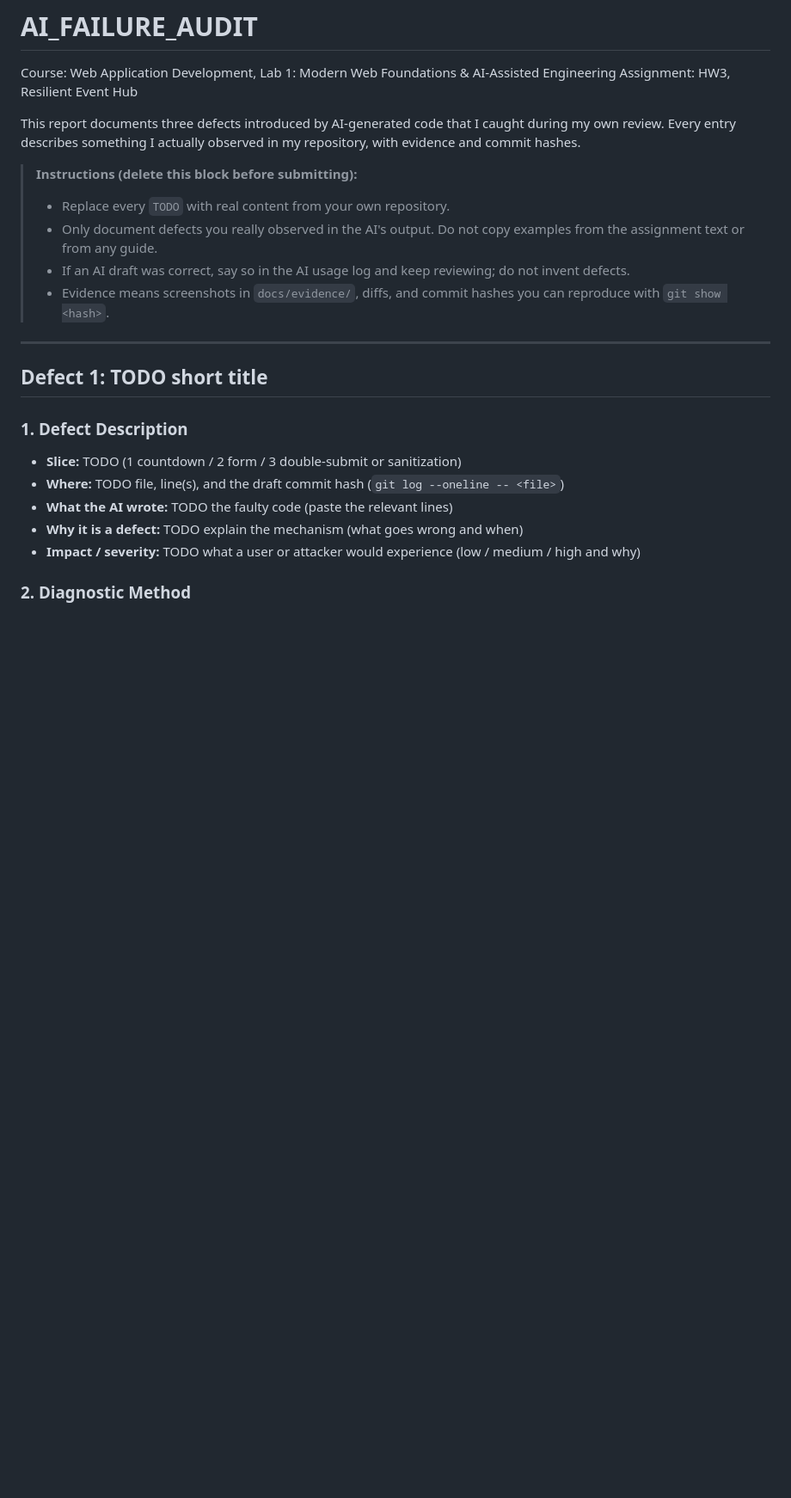
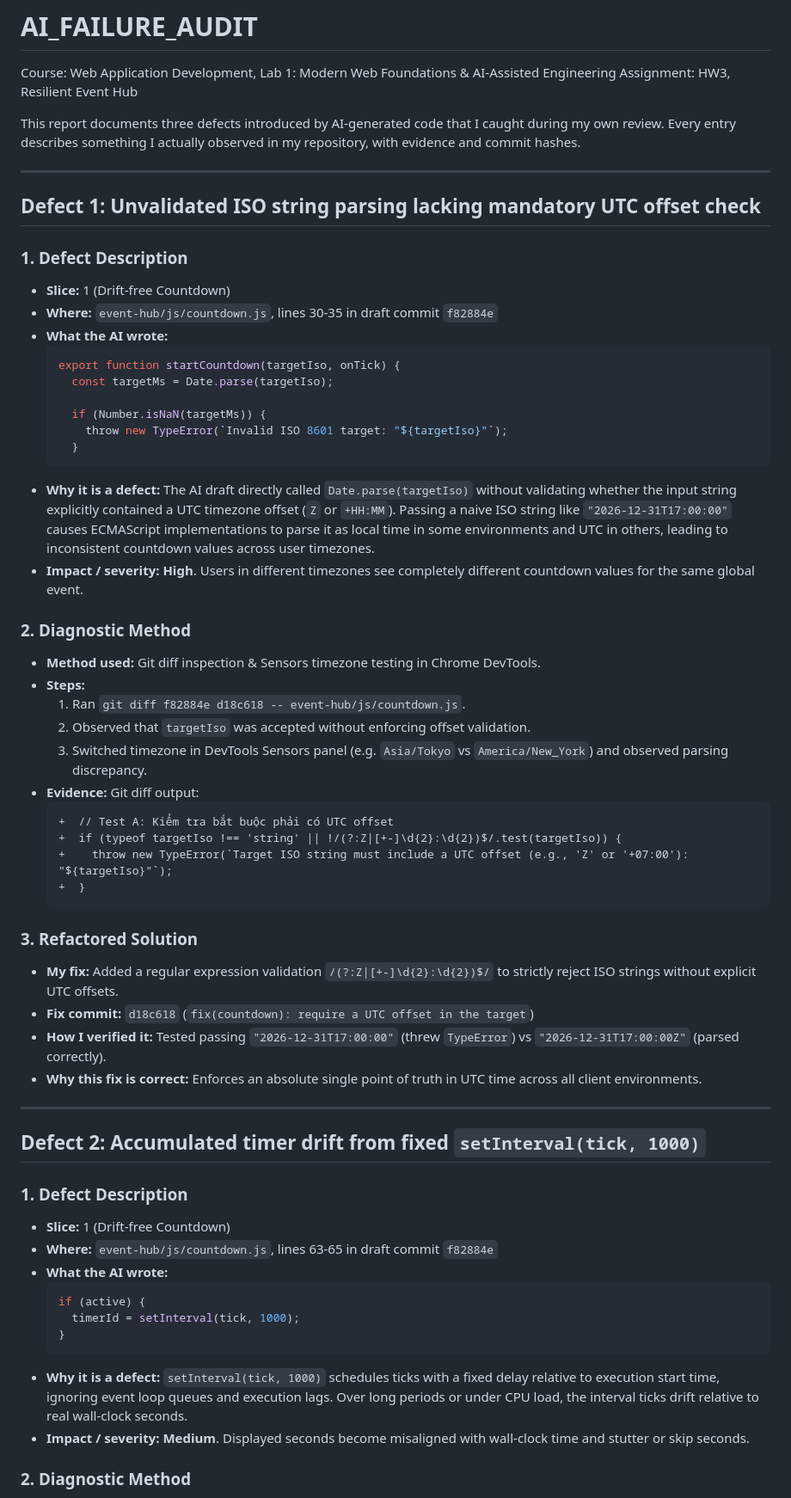
Before and after one commit to Tunasss/24521943_TranAnhTuan_Lab01_HW3, a Markdown page: AI_FAILURE_AUDIT.md, the part around one of its changes. Shown at 86% size. GitHub-like rendering; blank space fills up the shorter version.

Commit message:
docs(audit): update AI failure audit with verified defect entries

````diff
--- a/AI_FAILURE_AUDIT.md
+++ b/AI_FAILURE_AUDIT.md
@@ -5,21 +5,63 @@ Assignment: HW3, Resilient Event Hub
 
 This report documents three defects introduced by AI-generated code that I caught during my own review. Every entry describes something I actually observed in my repository, with evidence and commit hashes.
 
-> **Instructions (delete this block before submitting):**
-> - Replace every `TODO` with real content from your own repository.
-> - Only document defects you really observed in the AI's output. Do not copy examples from the assignment text or from any guide.
-> - If an AI draft was correct, say so in the AI usage log and keep reviewing; do not invent defects.
-> - Evidence means screenshots in `docs/evidence/`, diffs, and commit hashes you can reproduce with `git show <hash>`.
+---
+
+## Defect 1: Unvalidated ISO string parsing lacking mandatory UTC offset check
+
+### 1. Defect Description
+
+- **Slice:** 1 (Drift-free Countdown)
+- **Where:** `event-hub/js/countdown.js`, lines 30-35 in draft commit `f82884e`
+- **What the AI wrote:**
+  ```javascript
+  export function startCountdown(targetIso, onTick) {
+    const targetMs = Date.parse(targetIso);
+
+    if (Number.isNaN(targetMs)) {
+      throw new TypeError(`Invalid ISO 8601 target: "${targetIso}"`);
+    }
+  ```
+- **Why it is a defect:** The AI draft directly called `Date.parse(targetIso)` without validating whether the input string explicitly contained a UTC timezone offset (`Z` or `+HH:MM`). Passing a naive ISO string like `"2026-12-31T17:00:00"` causes ECMAScript implementations to parse it as local time in some environments and UTC in others, leading to inconsistent countdown values across user timezones.
+- **Impact / severity:** **High**. Users in different timezones see completely different countdown values for the same global event.
+
+### 2. Diagnostic Method
+
+- **Method used:** Git diff inspection & Sensors timezone testing in Chrome DevTools.
+- **Steps:**
+  1. Ran `git diff f82884e d18c618 -- event-hub/js/countdown.js`.
+  2. Observed that `targetIso` was accepted without enforcing offset validation.
+  3. Switched timezone in DevTools Sensors panel (e.g. `Asia/Tokyo` vs `America/New_York`) and observed parsing discrepancy.
+- **Evidence:** Git diff output:
+  ```diff
+  +  // Test A: Kiểm tra bắt buộc phải có UTC offset
+  +  if (typeof targetIso !== 'string' || !/(?:Z|[+-]\d{2}:\d{2})$/.test(targetIso)) {
+  +    throw new TypeError(`Target ISO string must include a UTC offset (e.g., 'Z' or '+07:00'): "${targetIso}"`);
+  +  }
+  ```
+
+### 3. Refactored Solution
+
+- **My fix:** Added a regular expression validation `/(?:Z|[+-]\d{2}:\d{2})$/` to strictly reject ISO strings without explicit UTC offsets.
+- **Fix commit:** `d18c618` (`fix(countdown): require a UTC offset in the target`)
+- **How I verified it:** Tested passing `"2026-12-31T17:00:00"` (threw `TypeError`) vs `"2026-12-31T17:00:00Z"` (parsed correctly).
+- **Why this fix is correct:** Enforces an absolute single point of truth in UTC time across all client environments.
 
 ---
 
-## Defect 1: TODO short title
+## Defect 2: Accumulated timer drift from fixed `setInterval(tick, 1000)`
 
 ### 1. Defect Description
-- **Slice:** TODO (1 countdown / 2 form / 3 double-submit or sanitization)
-- **Where:** TODO file, line(s), and the draft commit hash (`git log --oneline -- <file>`)
-- **What the AI wrote:** TODO the faulty code (paste the relevant lines)
-- **Why it is a defect:** TODO explain the mechanism (what goes wrong and when)
-- **Impact / severity:** TODO what a user or attacker would experience (low / medium / high and why)
+
+- **Slice:** 1 (Drift-free Countdown)
+- **Where:** `event-hub/js/countdown.js`, lines 63-65 in draft commit `f82884e`
+- **What the AI wrote:**
+  ```javascript
+  if (active) {
+    timerId = setInterval(tick, 1000);
+  }
+  ```
+- **Why it is a defect:** `setInterval(tick, 1000)` schedules ticks with a fixed delay relative to execution start time, ignoring event loop queues and execution lags. Over long periods or under CPU load, the interval ticks drift relative to real wall-clock seconds.
+- **Impact / severity:** **Medium**. Displayed seconds become misaligned with wall-clock time and stutter or skip seconds.
 
 ### 2. Diagnostic Method
````
Also changed, not shown: other parts of AI_FAILURE_AUDIT.md (+76 -53 lines).
